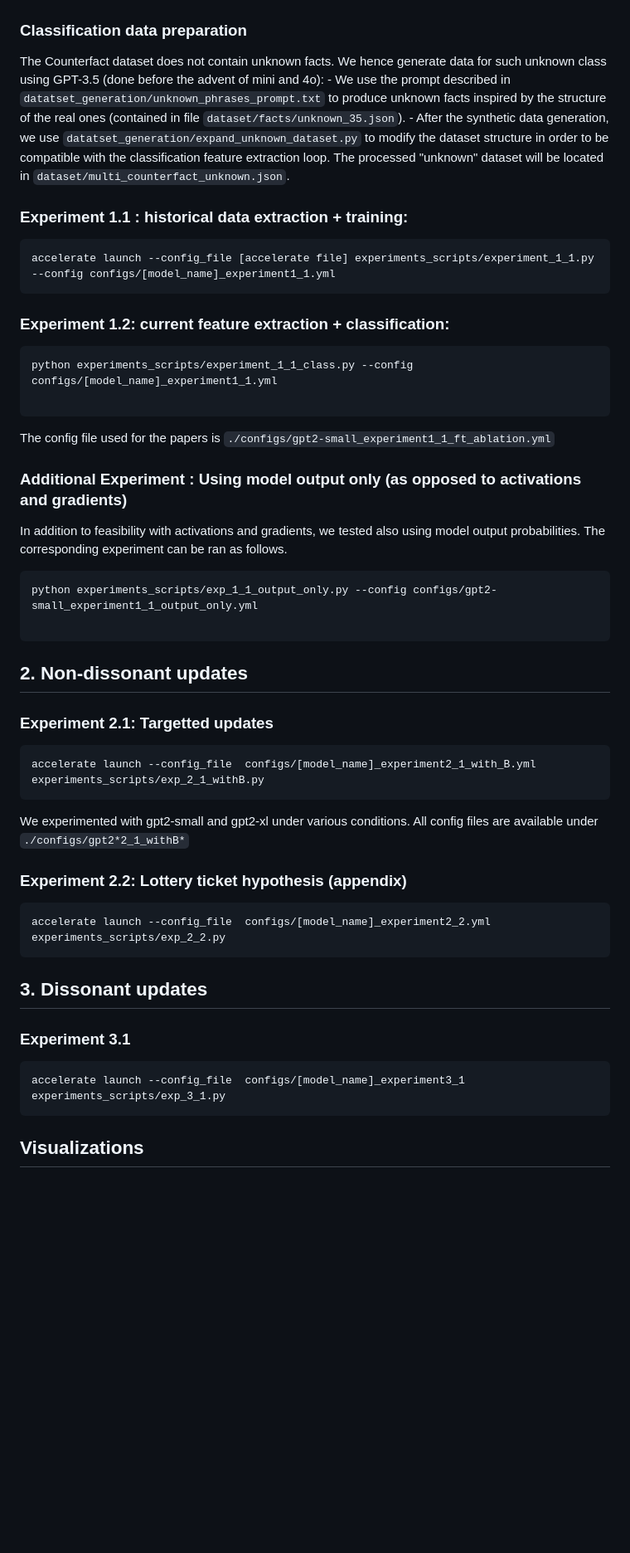
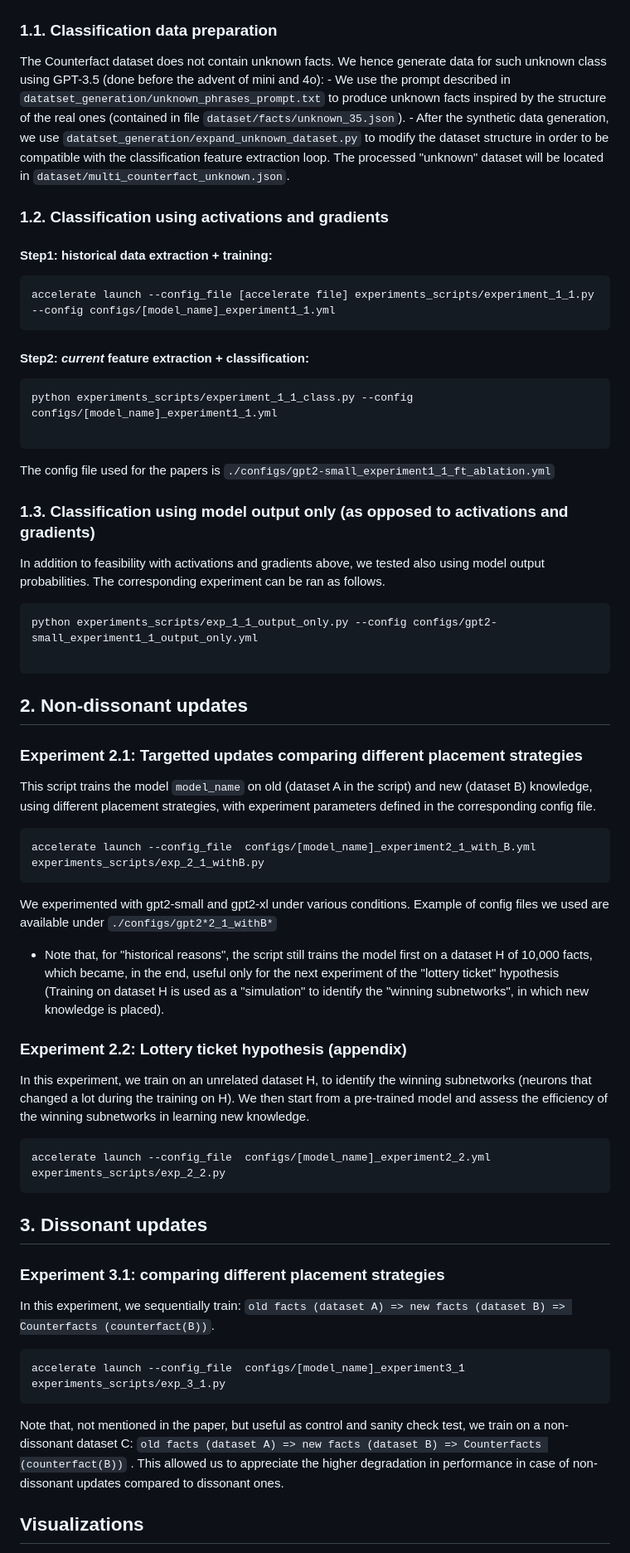
Before and after one commit to bendiogene/ConflictAwareLLM, a Markdown page: README.md, the part around the change printed below. Shown: that part at 83% size. Rendered like a GitHub page; blank space fills up the shorter version.

Commit message:
Update README.md
Further clarifications

````diff
--- a/README.md
+++ b/README.md
@@ -56,19 +56,21 @@ First, use the `download_models.py` script to download gpt2xl and gpt2small mode
 
 ![Overview of our dissonance detection investigation](Classifier_overview3.png)
 
-### Classification data preparation
+### 1.1. Classification data preparation
 
 The Counterfact dataset does not contain unknown facts. We hence generate data for such unknown class using GPT-3.5 (done before the advent of mini and 4o):
     - We use the prompt described in `datatset_generation/unknown_phrases_prompt.txt` to produce unknown facts inspired by the structure of the real ones (contained in file `dataset/facts/unknown_35.json`).
     - After the synthetic data generation, we use `datatset_generation/expand_unknown_dataset.py` to modify the dataset structure in order to be compatible with the classification feature extraction loop. The processed "unknown" dataset will be located in `dataset/multi_counterfact_unknown.json`.
 
-### Experiment 1.1 : historical data extraction + training:
+### 1.2. Classification using activations and gradients
+
+#### Step1: historical data extraction + training:
 
 ```bash
 accelerate launch --config_file [accelerate file] experiments_scripts/experiment_1_1.py --config configs/[model_name]_experiment1_1.yml
 ```
 
-### Experiment 1.2: current feature extraction + classification:
+#### Step2: *current* feature extraction + classification:
 
 ```bash
 python experiments_scripts/experiment_1_1_class.py --config configs/[model_name]_experiment1_1.yml
@@ -77,27 +79,32 @@ python experiments_scripts/experiment_1_1_class.py --config configs/[model_name]
 
 The config file used for the papers is `./configs/gpt2-small_experiment1_1_ft_ablation.yml`
 
-### Additional Experiment : Using model output only (as opposed to activations and gradients)
+### 1.3. Classification using model output only (as opposed to activations and gradients)
 
-In addition to feasibility with activations and gradients, we tested also using model output probabilities. The corresponding experiment can be ran as follows.
+In addition to feasibility with activations and gradients above, we tested also using model output probabilities. The corresponding experiment can be ran as follows.
 
 ```bash
 python experiments_scripts/exp_1_1_output_only.py --config configs/gpt2-small_experiment1_1_output_only.yml
 
 ```
 
-
 ## 2. Non-dissonant updates
 
-### Experiment 2.1: Targetted updates
+### Experiment 2.1: Targetted updates comparing different placement strategies
+
+This script trains the model `model_name` on old (dataset A in the script) and new (dataset B) knowledge, using different placement strategies, with experiment parameters defined in the corresponding config file.
 
 ```bash
 accelerate launch --config_file  configs/[model_name]_experiment2_1_with_B.yml experiments_scripts/exp_2_1_withB.py
 ```
 
-We experimented with gpt2-small and gpt2-xl under various conditions. All config files are available under `./configs/gpt2*2_1_withB*`
+We experimented with gpt2-small and gpt2-xl under various conditions. Example of config files we used are available under `./configs/gpt2*2_1_withB*`
+
+* Note that, for "historical reasons", the script still trains the model first on a dataset H of 10,000 facts, which became, in the end, useful only for the next experiment of the "lottery ticket" hypothesis (Training on dataset H is used as a "simulation" to identify the "winning subnetworks", in which new knowledge is placed).
 
 ### Experiment 2.2: Lottery ticket hypothesis (appendix)
+
+In this experiment, we train on an unrelated dataset H, to identify the winning subnetworks (neurons that changed a lot during the training on H). We then start from a pre-trained model and assess the efficiency of the winning subnetworks in learning new knowledge.
 
 ```bash
 accelerate launch --config_file  configs/[model_name]_experiment2_2.yml experiments_scripts/exp_2_2.py
@@ -105,12 +112,16 @@ accelerate launch --config_file  configs/[model_name]_experiment2_2.yml experime
 
 ## 3. Dissonant updates
 
-### Experiment 3.1
+### Experiment 3.1: comparing different placement strategies
+
+In this experiment, we sequentially train: `old facts (dataset A) => new facts (dataset B) => Counterfacts (counterfact(B))`.
 
 ```bash
 accelerate launch --config_file  configs/[model_name]_experiment3_1 experiments_scripts/exp_3_1.py
 ```
 
+Note that, not mentioned in the paper, but useful as control and sanity check test, we train on a non-dissonant dataset C: `old facts (dataset A) => new facts (dataset B) => Counterfacts (counterfact(B))` . This allowed us to appreciate the higher degradation in performance in case of non-dissonant updates compared to dissonant ones.
+
 ## Visualizations
 
 All plots and visualizations are in the corresponding notebooks under `./analysis`
````
Also changed, not shown: other parts of README.md (+3 -3 lines).
